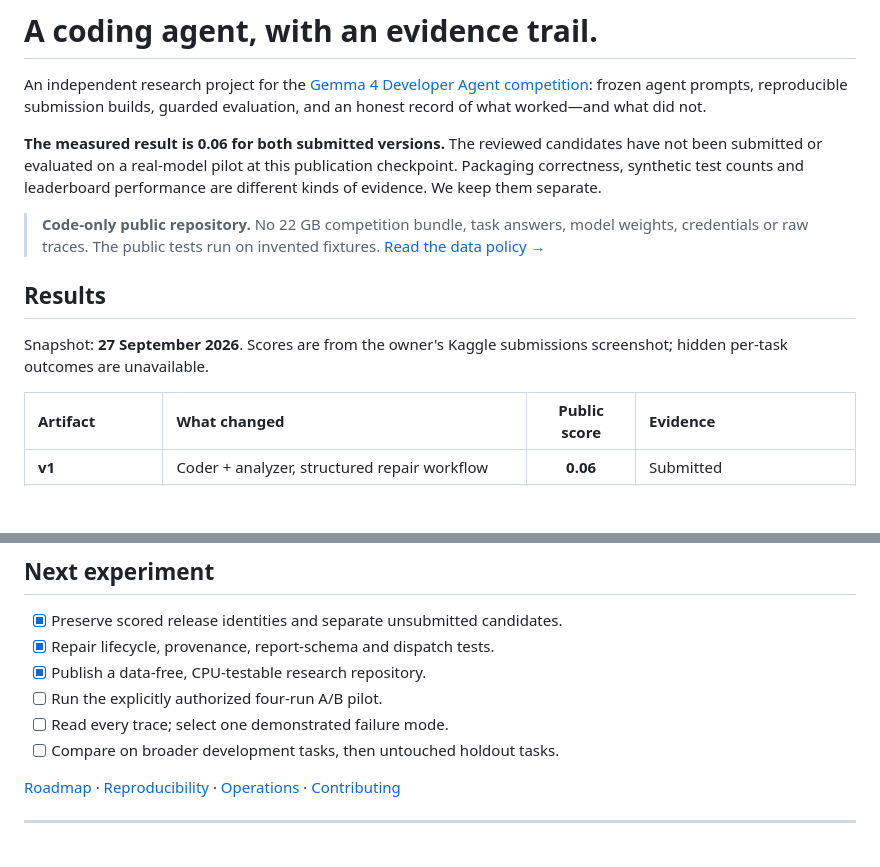
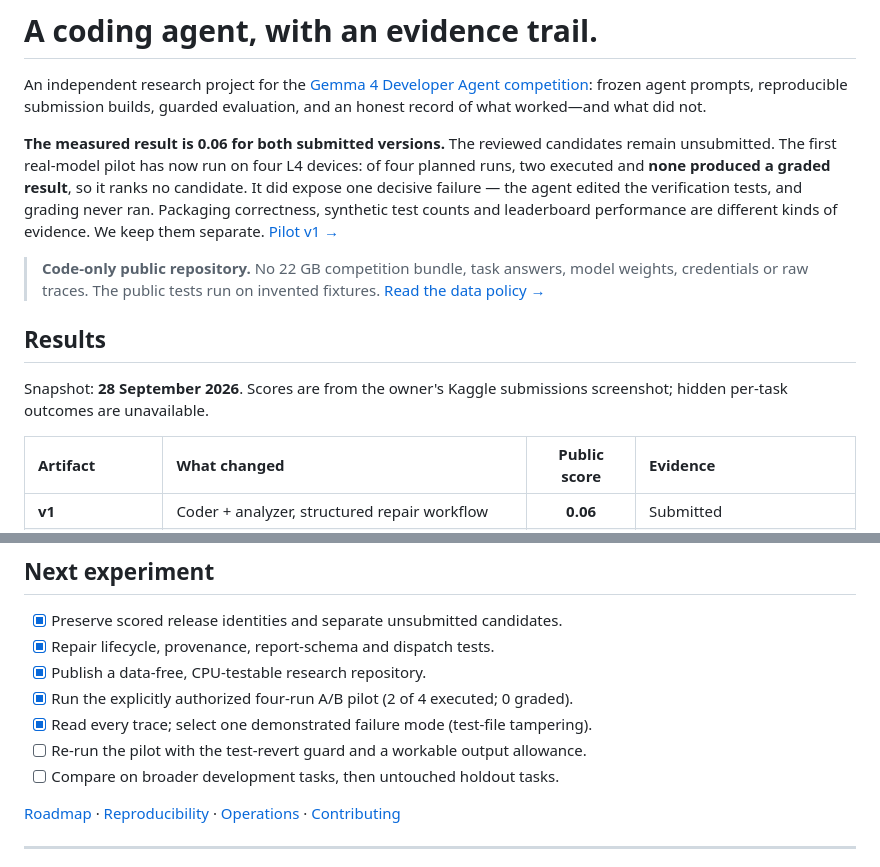
Before and after one commit to ns-0437/gemma4-agent-lab, a Markdown page: README.md, 2 parts joined by grey strips. Rendered like a GitHub page; blank space fills up the shorter version.

Commit message:
docs: surface the pilot outcome and refresh the status checklist

```diff
--- a/README.md
+++ b/README.md
@@ -21,13 +21,13 @@
 
 An independent research project for the [Gemma 4 Developer Agent competition](https://www.kaggle.com/competitions/gemma-4-developer-agent): frozen agent prompts, reproducible submission builds, guarded evaluation, and an honest record of what worked—and what did not.
 
-**The measured result is 0.06 for both submitted versions.** The reviewed candidates have not been submitted or evaluated on a real-model pilot at this publication checkpoint. Packaging correctness, synthetic test counts and leaderboard performance are different kinds of evidence. We keep them separate.
+**The measured result is 0.06 for both submitted versions.** The reviewed candidates remain unsubmitted. The first real-model pilot has now run on four L4 devices: of four planned runs, two executed and **none produced a graded result**, so it ranks no candidate. It did expose one decisive failure — the agent edited the verification tests, and grading never ran. Packaging correctness, synthetic test counts and leaderboard performance are different kinds of evidence. We keep them separate. [Pilot v1 →](docs/PILOT_V1.md)
 
 > **Code-only public repository.** No 22 GB competition bundle, task answers, model weights, credentials or raw traces. The public tests run on invented fixtures. [Read the data policy →](docs/DATA_POLICY.md)
 
 ## Results
 
-Snapshot: **27 September 2026**. Scores are from the owner's Kaggle submissions screenshot; hidden per-task outcomes are unavailable.
+Snapshot: **28 September 2026**. Scores are from the owner's Kaggle submissions screenshot; hidden per-task outcomes are unavailable.
 
 | Artifact | What changed | Public score | Evidence |
 |:--|:--|:--:|:--|
@@ -141,8 +141,9 @@ The local suite grew from 22 checks that missed important paths to 82 checks. Th
 - [x] Preserve scored release identities and separate unsubmitted candidates.
 - [x] Repair lifecycle, provenance, report-schema and dispatch tests.
 - [x] Publish a data-free, CPU-testable research repository.
-- [ ] Run the explicitly authorized four-run A/B pilot.
-- [ ] Read every trace; select one demonstrated failure mode.
+- [x] Run the explicitly authorized four-run A/B pilot (2 of 4 executed; 0 graded).
+- [x] Read every trace; select one demonstrated failure mode (test-file tampering).
+- [ ] Re-run the pilot with the test-revert guard and a workable output allowance.
 - [ ] Compare on broader development tasks, then untouched holdout tasks.
 
 [Roadmap](docs/ROADMAP.md) · [Reproducibility](docs/REPRODUCIBILITY.md) · [Operations](docs/OPERATIONS.md) · [Contributing](CONTRIBUTING.md)
```
